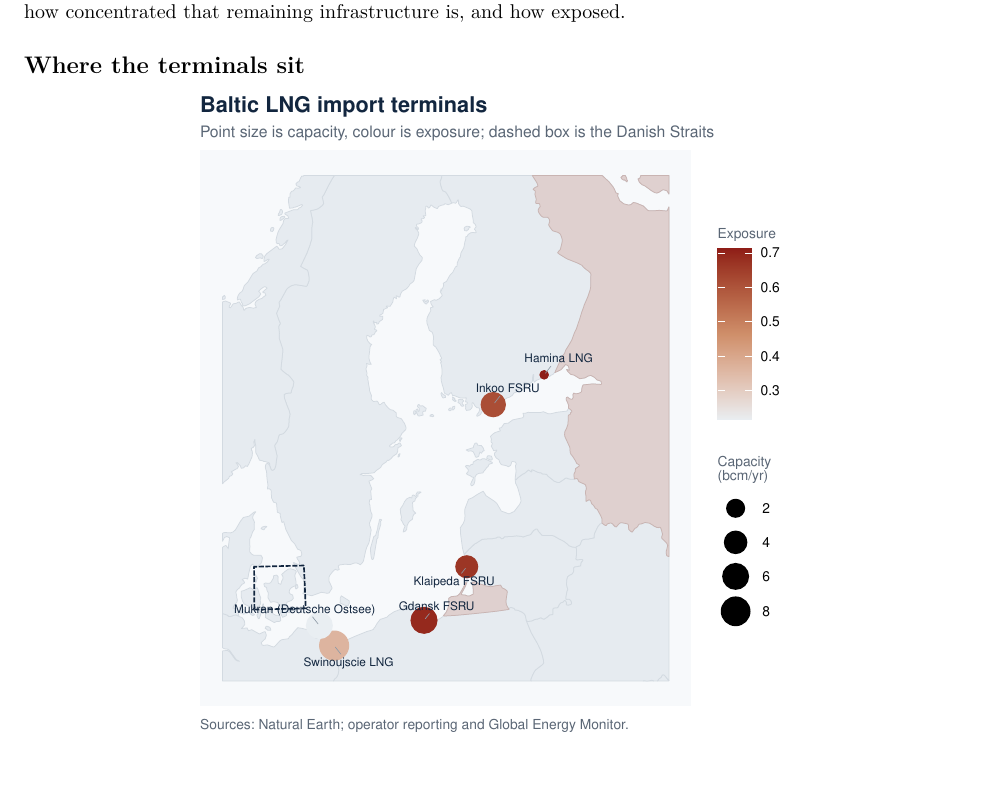
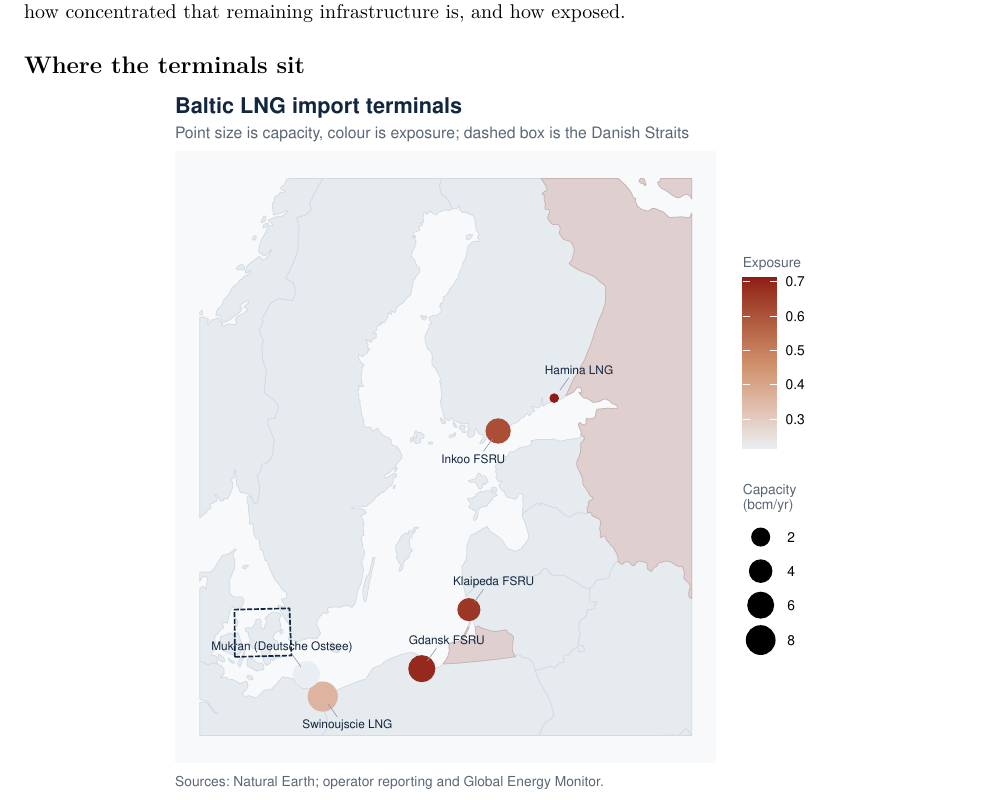
Before and after one commit to tobyn-smith/transit, a Quarto document (brief.qmd): part of page 1 of 3, cut so that both start at the same text, the shorter picture padded with empty space. Rendered offline with R 4.5, knitr and Pandoc in place of Quarto, then LaTeX, with nearby package versions.

Commit message:
space the map labels clear of the points in the brief

````diff
--- a/brief.qmd
+++ b/brief.qmd
@@ -101,7 +101,7 @@ concentrated that remaining infrastructure is, and how exposed.
 
 ## Where the terminals sit
 
-```{r map, fig.width = 6.6, fig.height = 4.6}
+```{r map, fig.width = 6.6, fig.height = 5.0}
 ggplot() +
   geom_sf(data = land_aoi, fill = land, colour = "#d3dae1", linewidth = 0.18) +
   geom_sf(data = st_crop(russia, aoi), fill = "#dfd0cf", colour = "#c9b4b2",
@@ -110,9 +110,10 @@ ggplot() +
           linewidth = 0.4, linetype = "31") +
   geom_sf(data = terminals, aes(size = capacity_bcm, colour = exposure)) +
   geom_text_repel(data = terminals, aes(label = name, geometry = geometry),
-                  stat = "sf_coordinates", size = 2.1, colour = ink, seed = 1,
+                  stat = "sf_coordinates", size = 2.2, colour = ink, seed = 4,
                   min.segment.length = 0, segment.colour = "#8e9aa6",
-                  segment.size = 0.15, box.padding = 0.35, max.overlaps = Inf) +
+                  segment.size = 0.15, box.padding = 0.75, point.padding = 0.5,
+                  force = 4, max.overlaps = Inf) +
   scale_size_continuous(range = c(1.6, 6.5), name = "Capacity\n(bcm/yr)") +
   scale_colour_gradientn(colours = exp_cols, name = "Exposure") +
   labs(title = "Baltic LNG import terminals",
````
